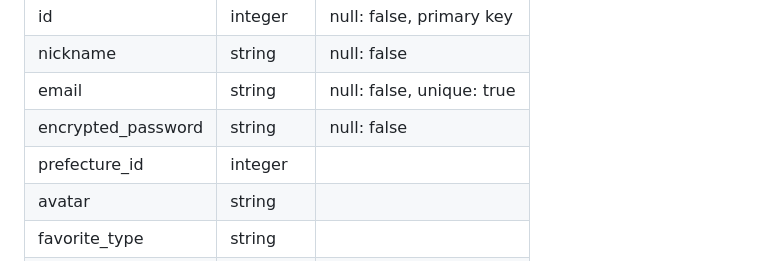
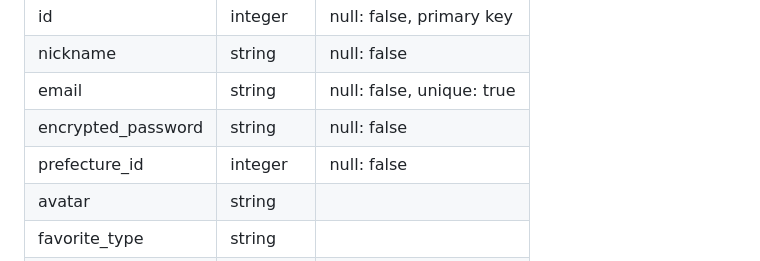
Before and after one commit to peco-tanaka/MyFavRamen, a Markdown page: docs/設計.md, the part around the change. Drawn GitHub-style.

Commit message:
prefecture_idを必須に変更

```diff
--- a/docs/設計.md
+++ b/docs/設計.md
@@ -14,7 +14,7 @@
 | nickname         | string  | null: false               |
 | email            | string  | null: false, unique: true |
 | encrypted_password | string  | null: false               |
-| prefecture_id    | integer |                           |
+| prefecture_id    | integer | null: false               |
 | avatar           | string  |                           |
 | favorite_type    | string  |                           |
 | created_at       | datetime | null: false              |
```
